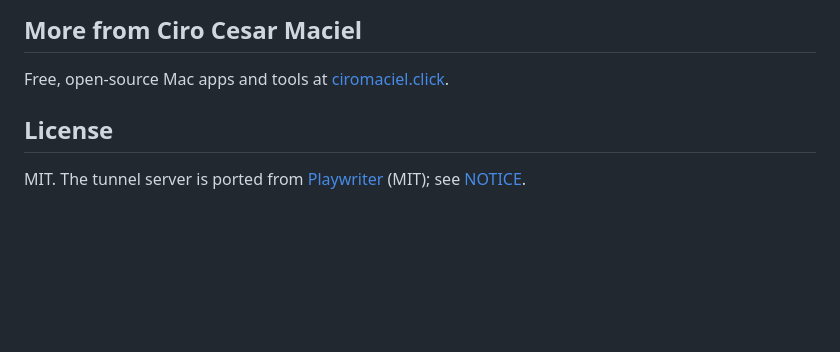
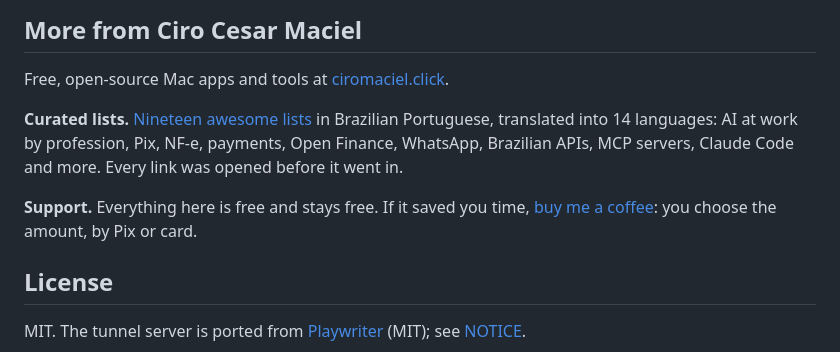
Before and after one commit to ciro-maciel/assistant-navigation, a Markdown page: README.md, the part around the change. Drawn GitHub-style; blank space fills up the shorter version.

Commit message:
docs(readme): the curated lists and an open-amount support link
Co-Authored-By: Claude Opus 5.5 <noreply@anthropic.com>

```diff
--- a/README.md
+++ b/README.md
@@ -128,6 +128,10 @@ Assistant Navigation is the browser part of [Assistant](https://myagents.click/?
 
 Free, open-source Mac apps and tools at [ciromaciel.click](https://ciromaciel.click/?ref=oss-assistant-navigation).
 
+**Curated lists.** [Nineteen awesome lists](https://go.mymarketing.click/oss-assistant-navigation-listas) in Brazilian Portuguese, translated into 14 languages: AI at work by profession, Pix, NF-e, payments, Open Finance, WhatsApp, Brazilian APIs, MCP servers, Claude Code and more. Every link was opened before it went in.
+
+**Support.** Everything here is free and stays free. If it saved you time, [buy me a coffee](https://go.mymarketing.click/oss-assistant-navigation-apoie): you choose the amount, by Pix or card.
+
 ## License
 
 MIT. The tunnel server is ported from [Playwriter](https://github.com/remorses/playwriter) (MIT); see [NOTICE](NOTICE).
```
Also changed, not shown: README.pt-BR.md (+4 -0 lines).
